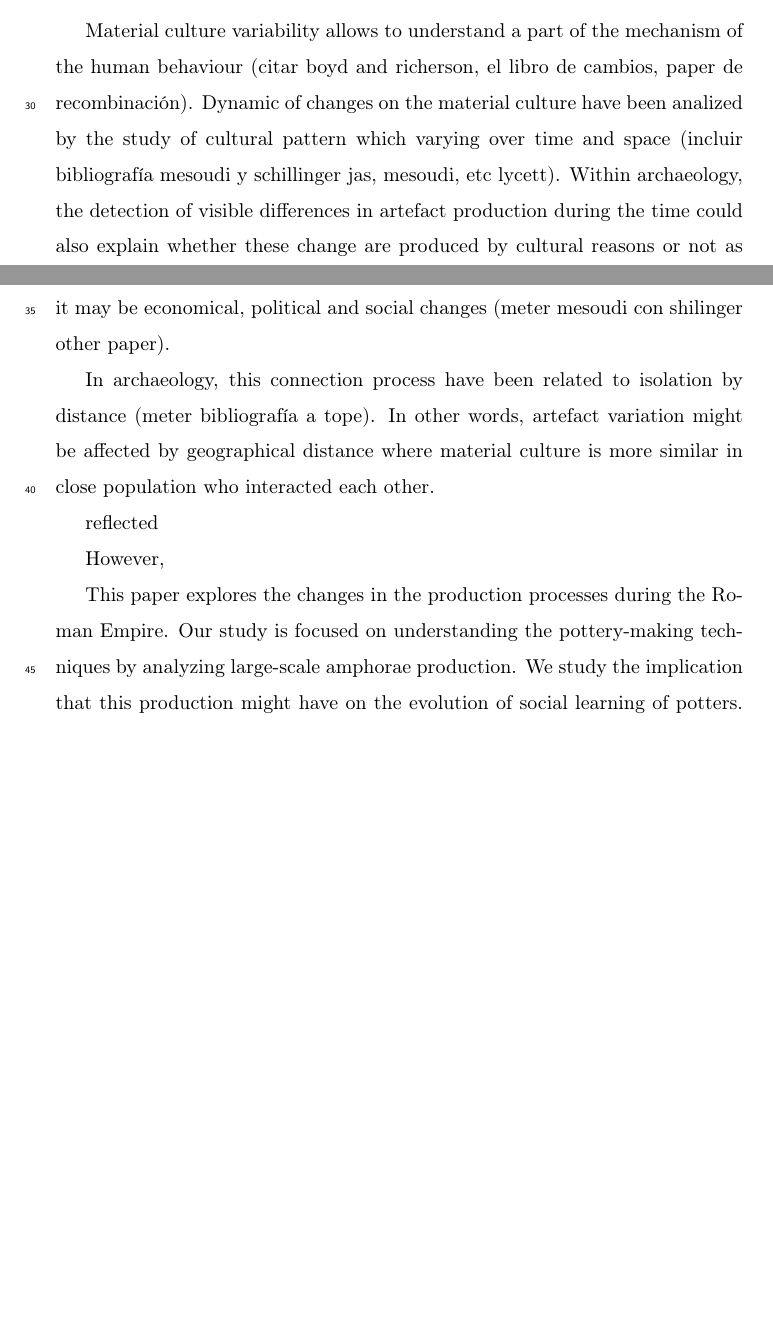
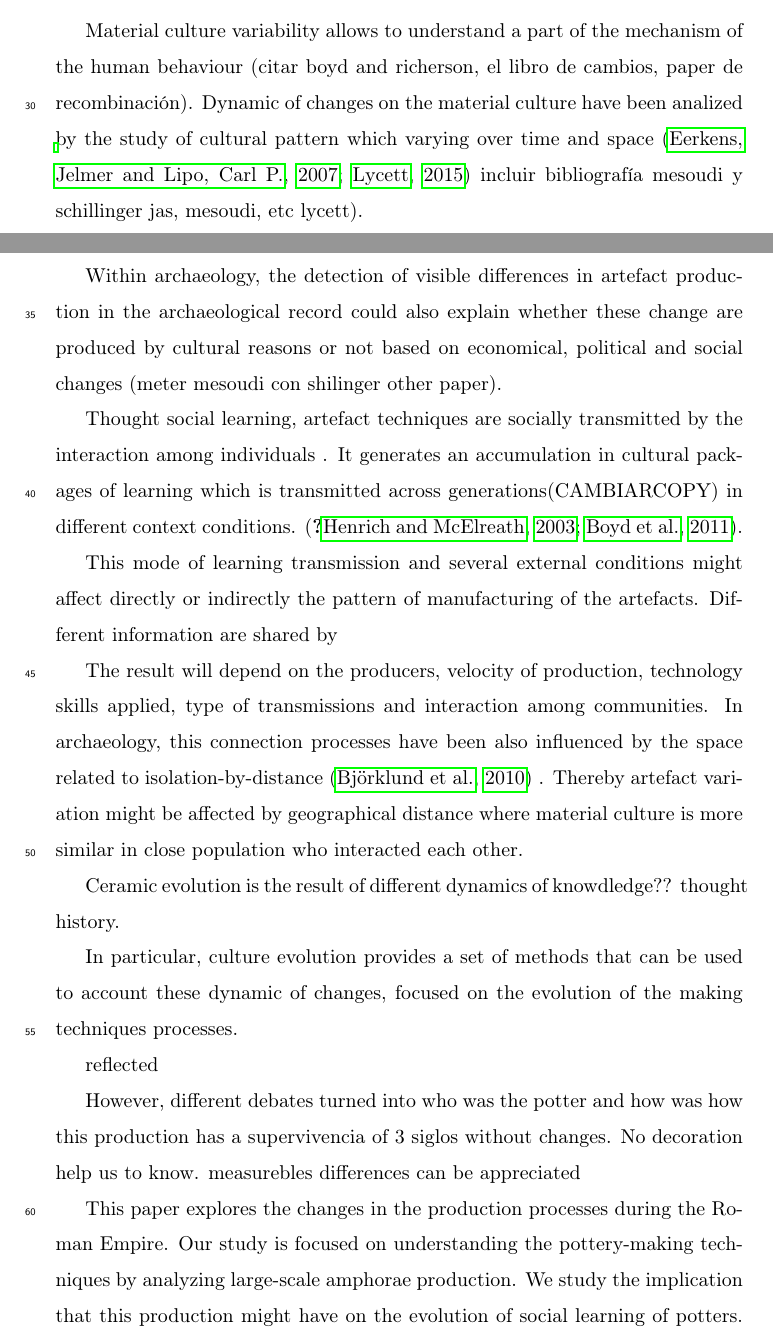
Before and after one commit to Mcotsar/Paper, a LaTeX paper (elsarticle-template.tex): two parts of pages 2 and 3 of 9 before the commit and two parts of pages 2 and 3 of 10 after it, joined at a grey line, cut so that both start at the same text, the shorter picture padded with empty space. Compiled offline with pdfLaTeX.

Commit message:
new changes introduction

```diff
--- a/elsarticle-template.tex
+++ b/elsarticle-template.tex
@@ -104,21 +104,43 @@ See the front matter of this document for examples. You are recommended to confo
 \section{Introduction}
 
 
-Material culture variability allows to understand a part of the mechanism of the human behaviour (citar boyd and richerson, el libro de cambios, paper de recombinación). Dynamic of changes on the material culture have been analized by the study of cultural pattern which varying over time and space (incluir bibliografía mesoudi y schillinger jas, mesoudi, etc lycett). Within archaeology, the detection of visible differences in artefact production during the time could also explain whether these change are produced by cultural reasons or not as it may be economical, political and social changes (meter mesoudi con shilinger other paper).
+Material culture variability allows to understand a part of the mechanism of the human behaviour (citar boyd and richerson, el libro de cambios, paper de recombinación). Dynamic of changes on the material culture have been analized by the study of cultural pattern which varying over time and space \citep{eerkens_jelmer_cultural_2007, lycett_cultural_2015} incluir bibliografía mesoudi y schillinger jas, mesoudi, etc lycett).
+
+Within archaeology, the detection of visible differences in artefact production in the archaeological record could also explain whether these change are produced by cultural reasons or not based on economical, political and social changes  (meter mesoudi con shilinger other paper).
+
+Thought social learning, artefact techniques are socially transmitted by the interaction among individuals . It generates an accumulation in cultural packages of learning which is transmitted across generations(CAMBIARCOPY) in different context conditions.  \citep{neff1992ceramics,henrich_evolution_2003, boyd_cultural_2011}.
 
 
-%meter concepto de transmisssion vinculada a social learning
+This mode of learning transmission and several external conditions might affect directly or indirectly the pattern of manufacturing of the artefacts. Different information are shared by
+
+
+
+
+
+The result will depend on the producers, velocity of production, technology skills applied, type of transmissions and interaction among communities. In archaeology, this connection processes have been also influenced by the space related to isolation-by-distance \citep{bjorklund_effect_2010} . Thereby artefact variation might be affected by geographical distance where material culture is more similar in close population who interacted each other.
+
+Ceramic evolution is the result of different dynamics of knowdledge?? thought history.
+
+
+%hablar de los diferentes metedos qeu se han estudiado para medir esta variacion de materiales
+
+In particular, culture evolution provides a set of methods that can be used to account these dynamic of changes, focused on the evolution of the making techniques processes.
+
+%método measuring?? (lyman and obrien)
+
+
+
+%meter concepto de transmisssion vinculada a social learning (incluir francesa)
 
 %meter concepto de isolation by distance
 
-In archaeology, this connection process have been related to isolation by distance (meter bibliografía a tope). In other words, artefact variation might be affected by geographical distance where material culture is more similar in close population who interacted each other.
 
 
 reflected
 
 %incluir un however
 
-However,
+However, different debates turned into who was the potter and how was how this production has a supervivencia of 3 siglos without changes. No decoration help us to know. measurebles differences can be appreciated
 
 
 %más especificamente
```
